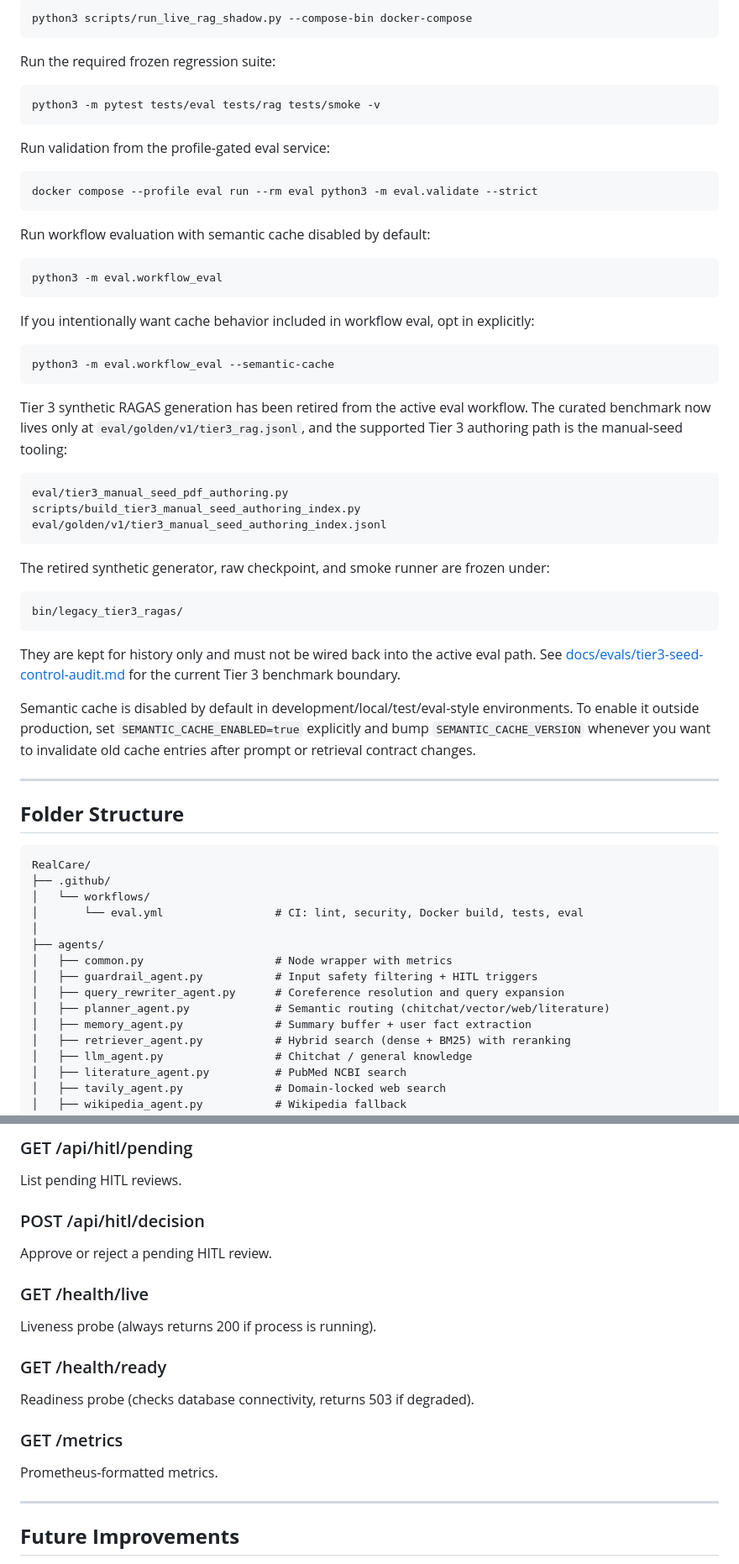
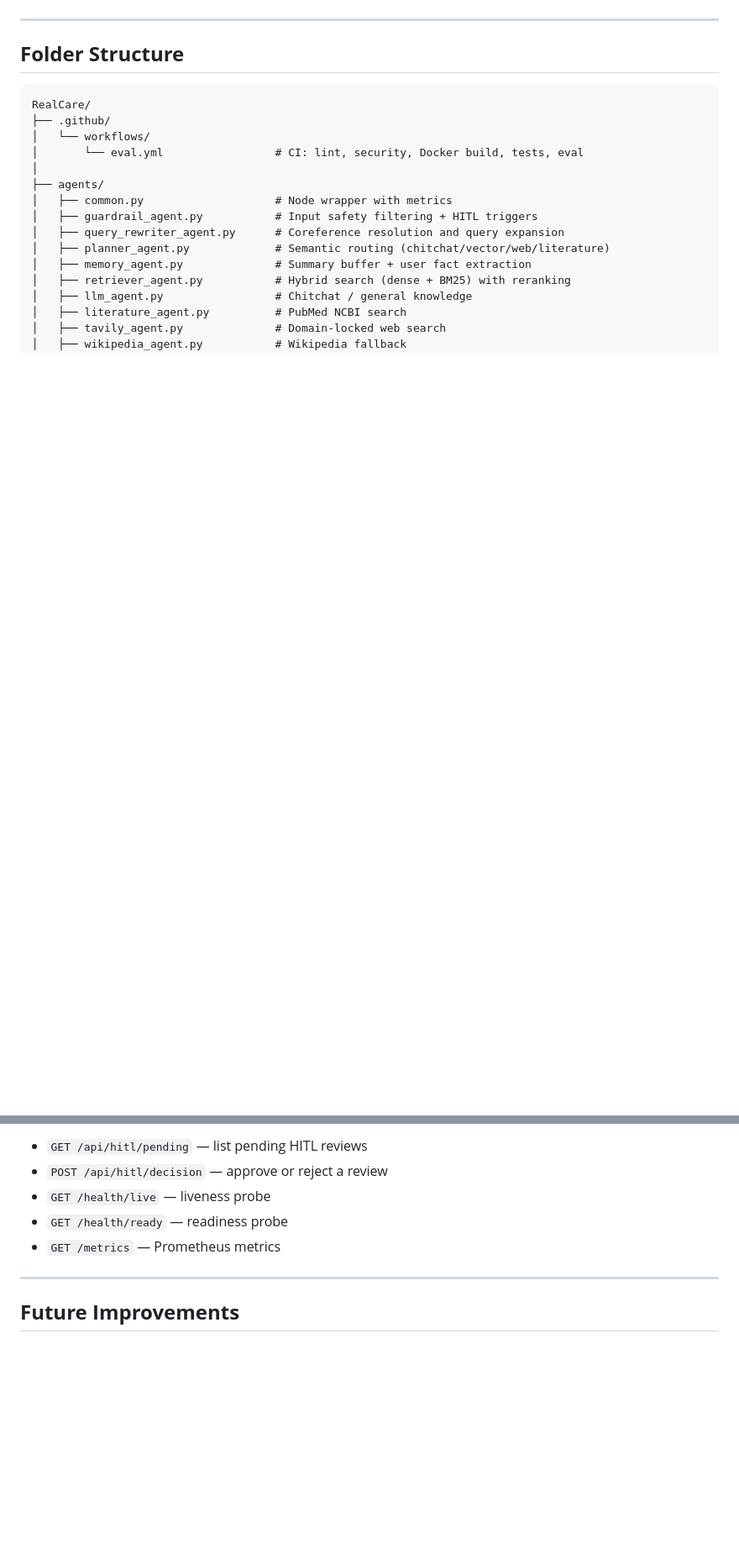
Before and after one commit to Toughcookie28-web/RealCare, a Markdown page: README.md, 2 parts joined by grey strips. Shown at 84% size. GitHub-like rendering; blank space fills up the shorter version.

````diff
--- a/README.md
+++ b/README.md
@@ -161,52 +100,3 @@ Run the non-blocking extended live shadow path:
-```bash
-python3 scripts/run_live_rag_shadow.py --compose-bin docker-compose
-```
-
-Run the required frozen regression suite:
-
-```bash
-python3 -m pytest tests/eval tests/rag tests/smoke -v
-```
-
-Run validation from the profile-gated eval service:
-
-```bash
-docker compose --profile eval run --rm eval python3 -m eval.validate --strict
-```
-
-Run workflow evaluation with semantic cache disabled by default:
-
-```bash
-python3 -m eval.workflow_eval
-```
-
-If you intentionally want cache behavior included in workflow eval, opt in explicitly:
-
-```bash
-python3 -m eval.workflow_eval --semantic-cache
-```
-
-Tier 3 synthetic RAGAS generation has been retired from the active eval workflow.
-The curated benchmark now lives only at `eval/golden/v1/tier3_rag.jsonl`, and the
-supported Tier 3 authoring path is the manual-seed tooling:
-
-```text
-eval/tier3_manual_seed_pdf_authoring.py
-scripts/build_tier3_manual_seed_authoring_index.py
-eval/golden/v1/tier3_manual_seed_authoring_index.jsonl
-```
-
-The retired synthetic generator, raw checkpoint, and smoke runner are frozen under:
-
-```text
-bin/legacy_tier3_ragas/
-```
-
-They are kept for history only and must not be wired back into the active eval path.
-See [docs/evals/tier3-seed-control-audit.md](/home/tough/medical_chatbot/MediGenius/docs/evals/tier3-seed-control-audit.md)
-for the current Tier 3 benchmark boundary.
-
-Semantic cache is disabled by default in development/local/test/eval-style environments. To enable it outside production, set `SEMANTIC_CACHE_ENABLED=true` explicitly and bump `SEMANTIC_CACHE_VERSION` whenever you want to invalidate old cache entries after prompt or retrieval contract changes.
 
 ---
 
@@ -419,17 +301,8 @@ Create a new chat session.
-### GET /api/hitl/pending
-List pending HITL reviews.
-
-### POST /api/hitl/decision
-Approve or reject a pending HITL review.
-
-### GET /health/live
-Liveness probe (always returns 200 if process is running).
-
-### GET /health/ready
-Readiness probe (checks database connectivity, returns 503 if degraded).
-
-### GET /metrics
-Prometheus-formatted metrics.
+- `GET /api/hitl/pending` — list pending HITL reviews
+- `POST /api/hitl/decision` — approve or reject a review
+- `GET /health/live` — liveness probe
+- `GET /health/ready` — readiness probe
+- `GET /metrics` — Prometheus metrics
 
 ---
 
````
Also changed, not shown: other parts of README.md (+100 -169 lines).
